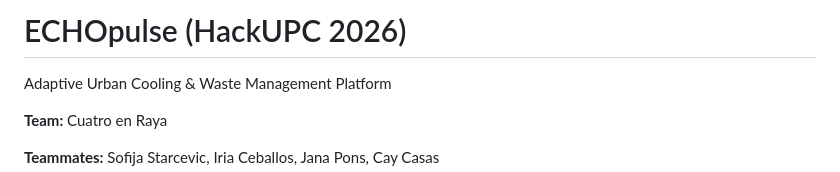
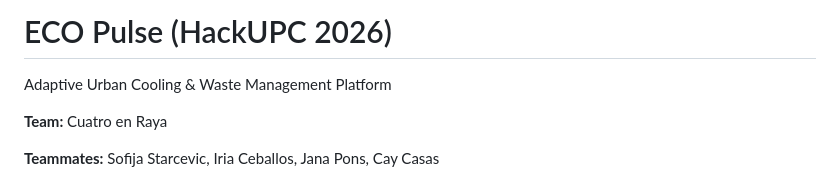
Before and after one commit to sofistarcevic/hackupc2026, a Markdown page: README.md, the part around the change. Drawn GitHub-style.

```diff
--- a/README.md
+++ b/README.md
@@ -1,4 +1,4 @@
-# ECHOpulse (HackUPC 2026)
+# ECO Pulse (HackUPC 2026)
 
 Adaptive Urban Cooling & Waste Management Platform
 
```
